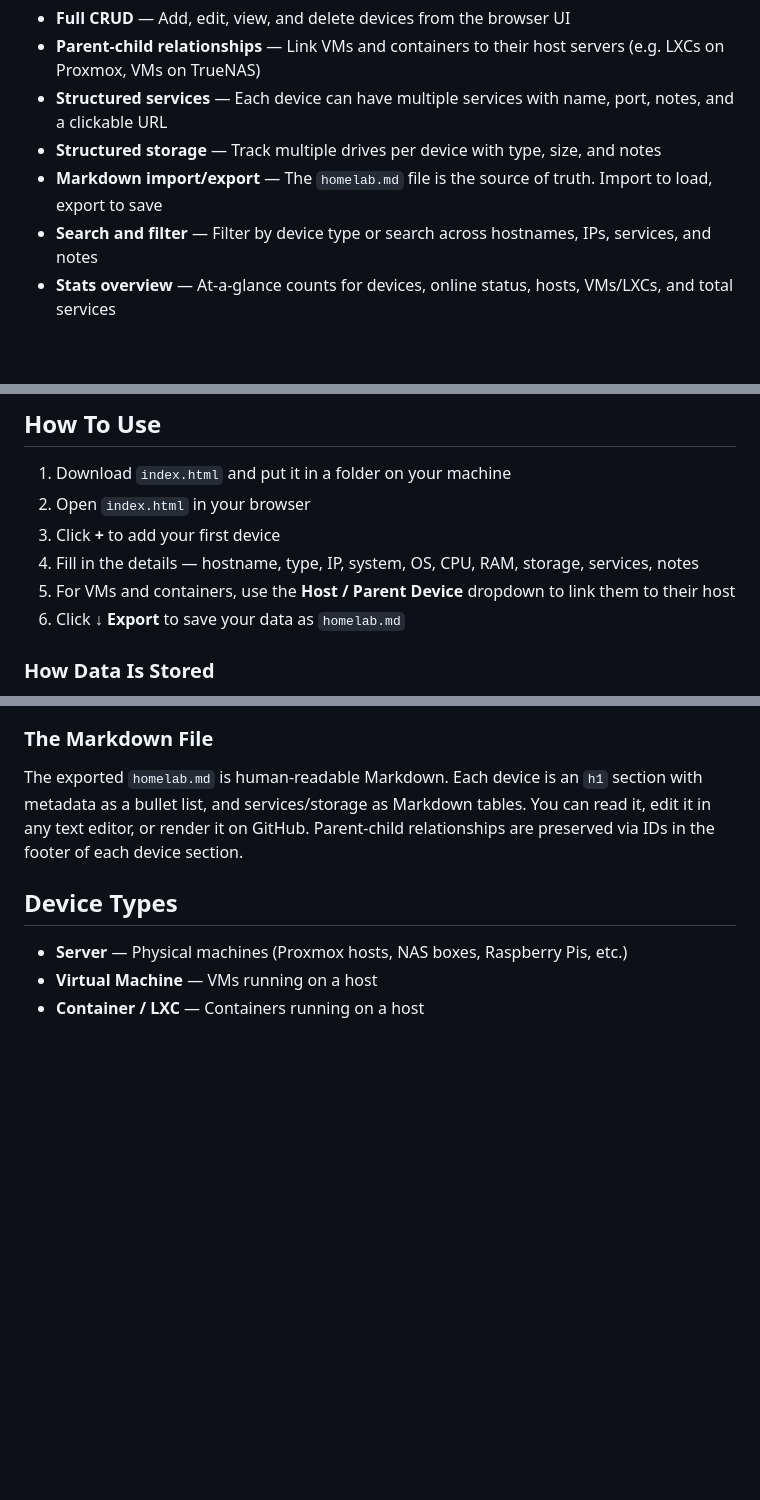
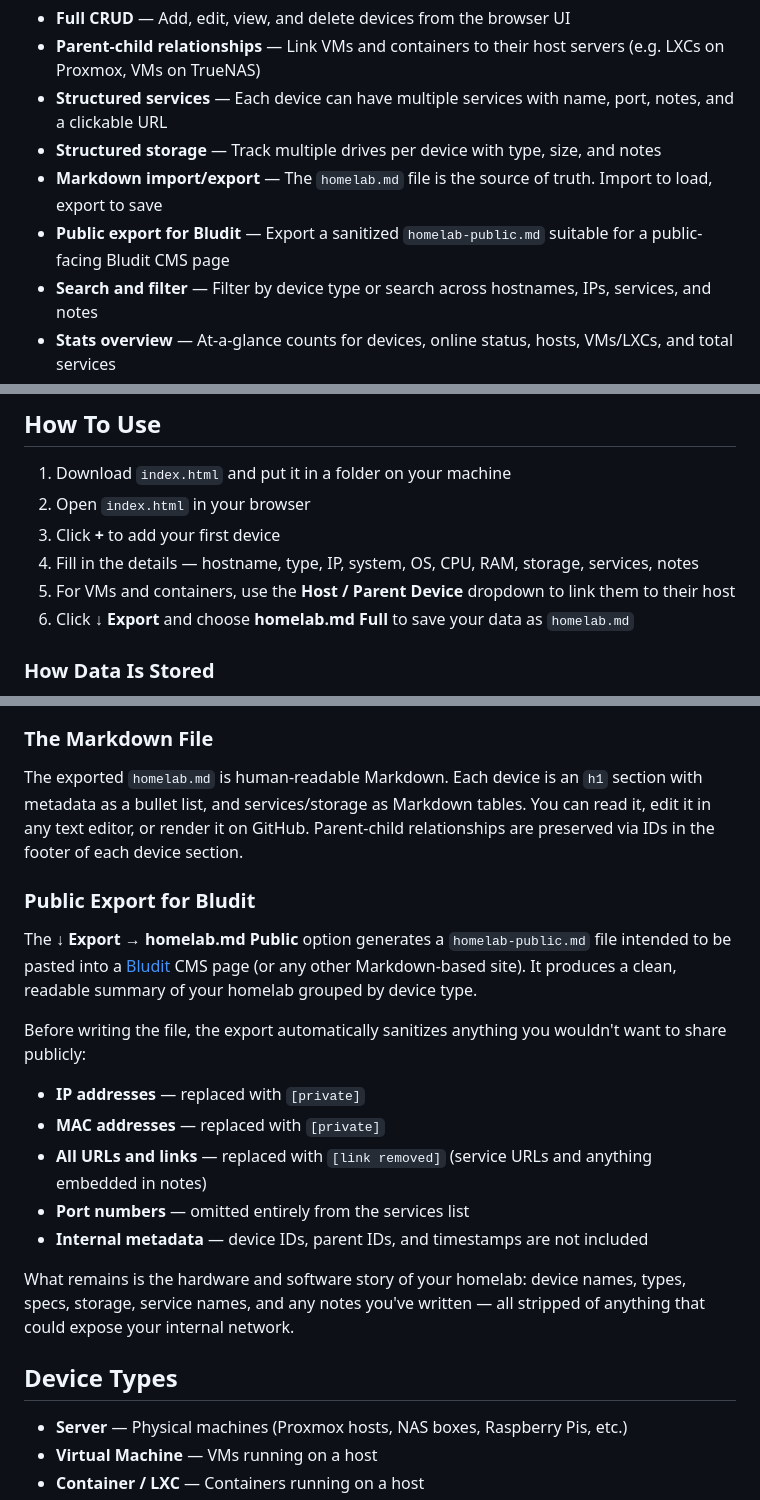
Before and after one commit to jeremehancock/homelab.md, a Markdown page: README.md, 3 parts joined by grey strips. Drawn GitHub-style; blank space fills up the shorter version.

Commit message:
Update README to document Bludit public export feature
https://claude.ai/code/session_019KoBbCh1NvspvukF82DKrd

```diff
--- a/README.md
+++ b/README.md
@@ -17,6 +17,7 @@ homelab.md gives you a clean interface to catalog every device in your homelab:
 - **Structured services** — Each device can have multiple services with name, port, notes, and a clickable URL
 - **Structured storage** — Track multiple drives per device with type, size, and notes
 - **Markdown import/export** — The `homelab.md` file is the source of truth. Import to load, export to save
+- **Public export for Bludit** — Export a sanitized `homelab-public.md` suitable for a public-facing Bludit CMS page
 - **Search and filter** — Filter by device type or search across hostnames, IPs, services, and notes
 - **Stats overview** — At-a-glance counts for devices, online status, hosts, VMs/LXCs, and total services
 - **Completely offline** — No server, no API calls, no CDN. Just one HTML file
@@ -28,7 +29,7 @@ homelab.md gives you a clean interface to catalog every device in your homelab:
 3. Click **+** to add your first device
 4. Fill in the details — hostname, type, IP, system, OS, CPU, RAM, storage, services, notes
 5. For VMs and containers, use the **Host / Parent Device** dropdown to link them to their host
-6. Click **↓ Export** to save your data as `homelab.md`
+6. Click **↓ Export** and choose **homelab.md Full** to save your data as `homelab.md`
 
 ### How Data Is Stored
 
@@ -49,6 +50,20 @@ The intended workflow is:
 
 The exported `homelab.md` is human-readable Markdown. Each device is an `h1` section with metadata as a bullet list, and services/storage as Markdown tables. You can read it, edit it in any text editor, or render it on GitHub. Parent-child relationships are preserved via IDs in the footer of each device section.
 
+### Public Export for Bludit
+
+The **↓ Export → homelab.md Public** option generates a `homelab-public.md` file intended to be pasted into a [Bludit](https://www.bludit.com/) CMS page (or any other Markdown-based site). It produces a clean, readable summary of your homelab grouped by device type.
+
+Before writing the file, the export automatically sanitizes anything you wouldn't want to share publicly:
+
+- **IP addresses** — replaced with `[private]`
+- **MAC addresses** — replaced with `[private]`
+- **All URLs and links** — replaced with `[link removed]` (service URLs and anything embedded in notes)
+- **Port numbers** — omitted entirely from the services list
+- **Internal metadata** — device IDs, parent IDs, and timestamps are not included
+
+What remains is the hardware and software story of your homelab: device names, types, specs, storage, service names, and any notes you've written — all stripped of anything that could expose your internal network.
+
 ## Device Types
 
 - **Server** — Physical machines (Proxmox hosts, NAS boxes, Raspberry Pis, etc.)
```
